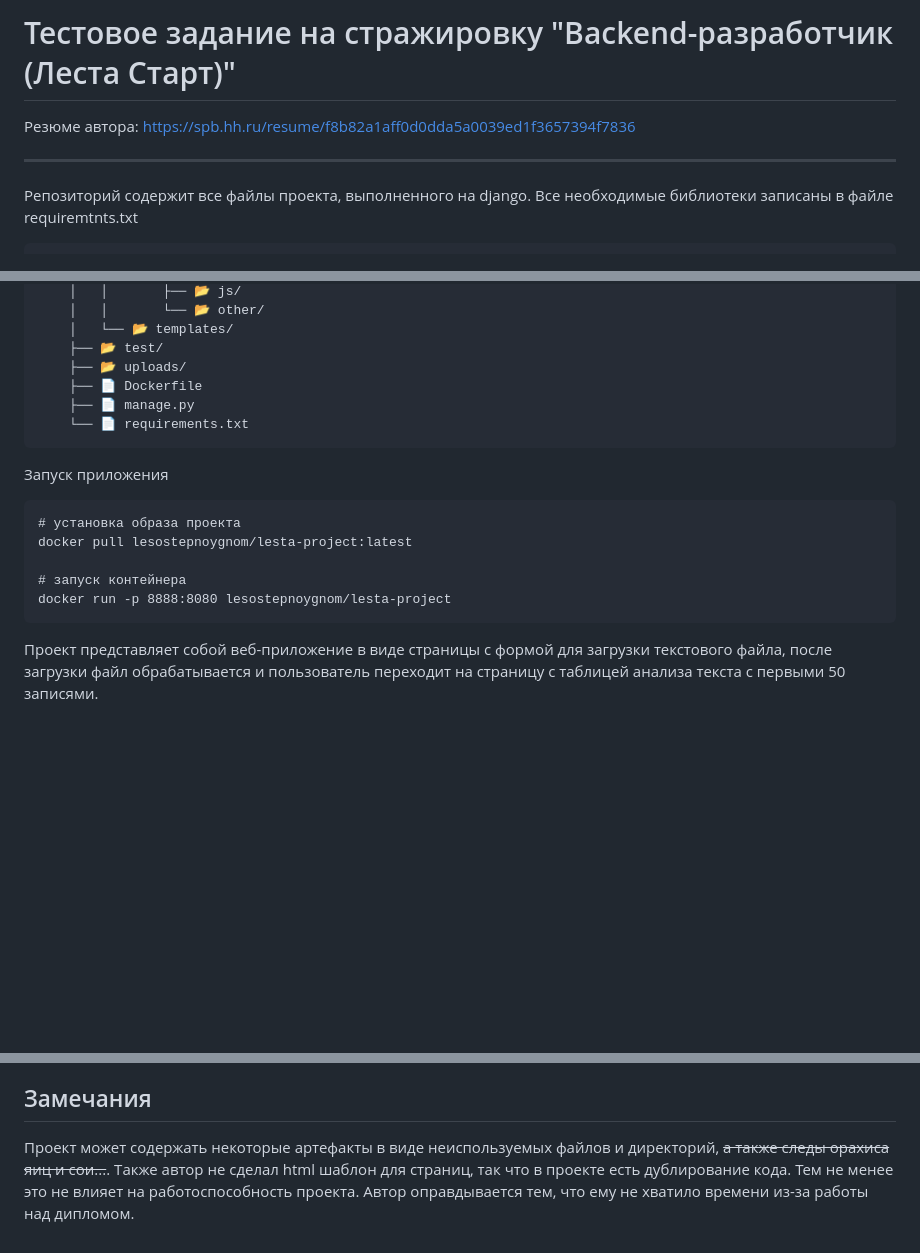
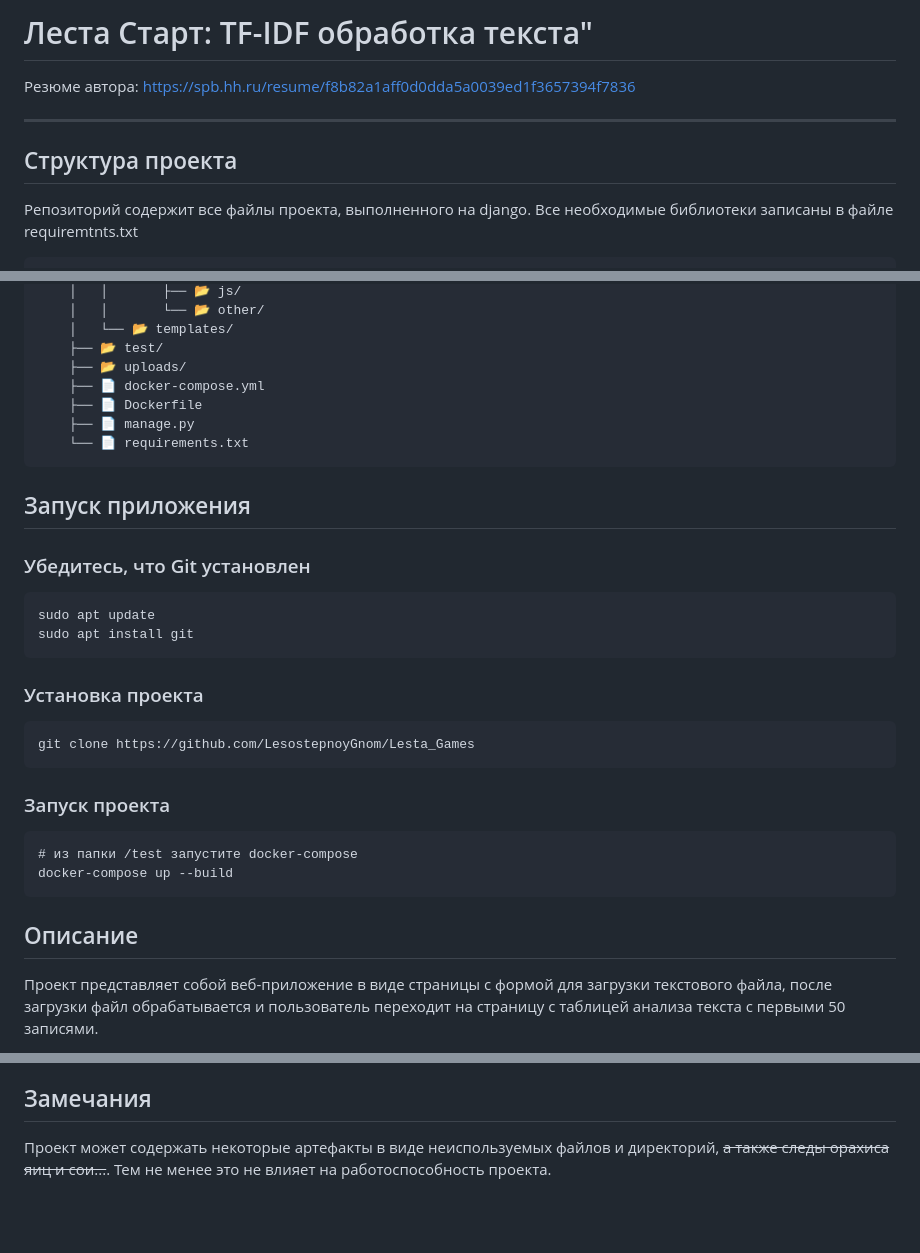
Before and after one commit to LesostepnoyGnom/Lesta_Games, a Markdown page: README.md, 3 parts joined by grey strips. GitHub-like rendering; blank space fills up the shorter version.

Commit message:
fix: обновил readme

````diff
--- a/README.md
+++ b/README.md
@@ -1,6 +1,7 @@
-# Тестовое задание на стражировку "Backend-разработчик (Леста Старт)"
+# Леста Старт: TF-IDF обработка текста"
 Резюме автора: https://spb.hh.ru/resume/f8b82a1aff0d0dda5a0039ed1f3657394f7836
 ____
+## Структура проекта
 Репозиторий содержит все файлы проекта, выполненного на django. Все необходимые библиотеки записаны в файле requiremtnts.txt
 ```text
 📦 Структура проекта
@@ -16,20 +17,27 @@ ____
     │   └── 📂 templates/
     ├── 📂 test/
     ├── 📂 uploads/
+    ├── 📄 docker-compose.yml
     ├── 📄 Dockerfile
     ├── 📄 manage.py
     └── 📄 requirements.txt
 ```
-
-Запуск приложения
+## Запуск приложения
+### Убедитесь, что Git установлен
 ```bush
-# установка образа проекта
-docker pull lesostepnoygnom/lesta-project:latest
-
-# запуск контейнера
-docker run -p 8888:8080 lesostepnoygnom/lesta-project
+sudo apt update
+sudo apt install git
 ```
-
+### Установка проекта
+```bush
+git clone https://github.com/LesostepnoyGnom/Lesta_Games
+```
+### Запуск проекта
+```bush
+# из папки /test запустите docker-compose
+docker-compose up --build
+```
+## Описание
 Проект представляет собой веб-приложение в виде страницы с формой для загрузки текстового файла, после загрузки файл обрабатывается и пользователь переходит на страницу с таблицей анализа текста с первыми 50 записями.
 
 Загружать необходимо исключетельно файлы формата .txt. Приложение содержит простую проверку на расширение файла. При попытке загрузить файл иного разрешения, программа выдаст предупреждение о необходимости загрузки только .txt. Также программа корректно работает только для текста на русском языке.
@@ -71,4 +79,4 @@ idf(t, D) = \log \frac{N}{|\{d_i \in D: t \in d_i\}|}
 Если из-за специфики вашей задачи вам важны частицы, предлоги или форма слов, то данная программа в чистом виде вам не подойдёт.
 
 ## Замечания
-Проект может содержать некоторые артефакты в виде неиспользуемых файлов и директорий, ~~а также следы орахиса яиц и сои...~~. Также автор не сделал html шаблон для страниц, так что в проекте есть дублирование кода. Тем не менее это не влияет на работоспособность проекта. Автор оправдывается тем, что ему не хватило времени из-за работы над дипломом.
+Проект может содержать некоторые артефакты в виде неиспользуемых файлов и директорий, ~~а также следы орахиса яиц и сои...~~. Тем не менее это не влияет на работоспособность проекта.
````
